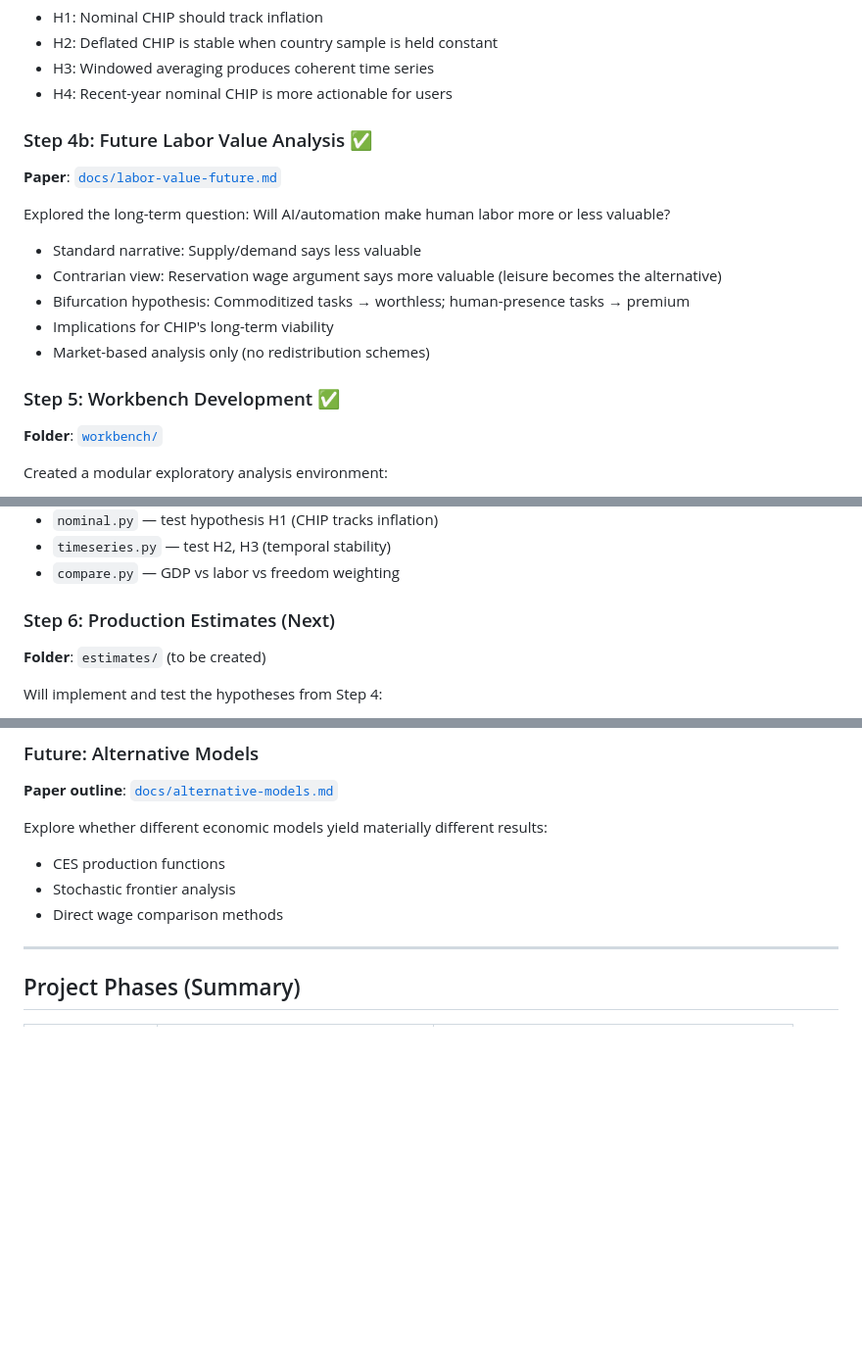
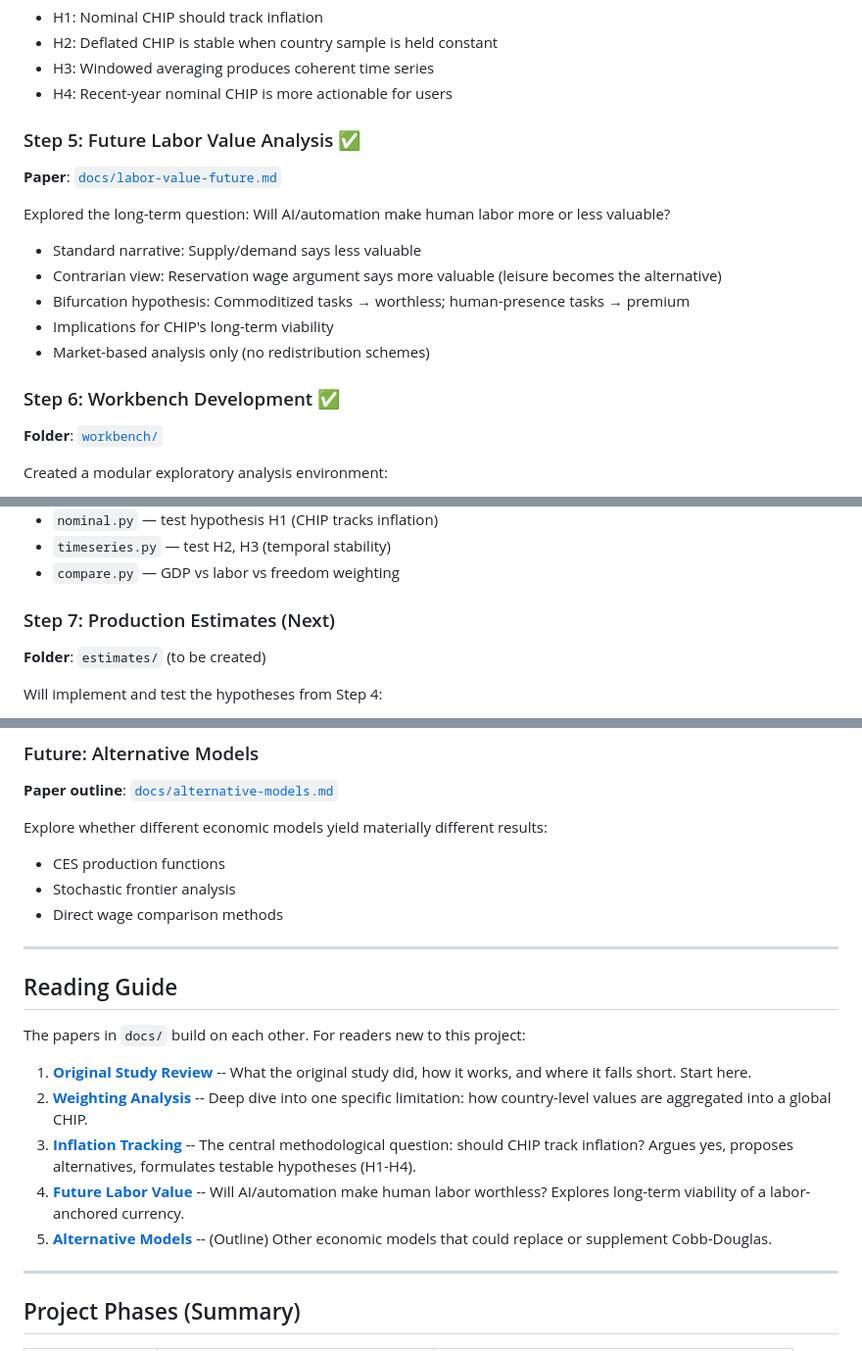
Before and after one commit to gotchoices/chip, a Markdown page: README.md, 3 parts joined by grey strips. Shown at 98% size. GitHub-like rendering; blank space fills up the shorter version.

Commit message:
Make clearer reading guide

```diff
--- a/README.md
+++ b/README.md
@@ -81,7 +81,7 @@ Formulated testable hypotheses:
 - H3: Windowed averaging produces coherent time series
 - H4: Recent-year nominal CHIP is more actionable for users
 
-### Step 4b: Future Labor Value Analysis ✅
+### Step 5: Future Labor Value Analysis ✅
 **Paper**: [`docs/labor-value-future.md`](docs/labor-value-future.md)
 
 Explored the long-term question: Will AI/automation make human labor more or less valuable?
@@ -91,7 +91,7 @@ Explored the long-term question: Will AI/automation make human labor more or les
 - Implications for CHIP's long-term viability
 - Market-based analysis only (no redistribution schemes)
 
-### Step 5: Workbench Development ✅
+### Step 6: Workbench Development ✅
 **Folder**: [`workbench/`](workbench/)
 
 Created a modular exploratory analysis environment:
@@ -108,7 +108,7 @@ Scripts:
 - `timeseries.py` — test H2, H3 (temporal stability)
 - `compare.py` — GDP vs labor vs freedom weighting
 
-### Step 6: Production Estimates (Next)
+### Step 7: Production Estimates (Next)
 **Folder**: `estimates/` (to be created)
 
 Will implement and test the hypotheses from Step 4:
@@ -125,6 +125,18 @@ Explore whether different economic models yield materially different results:
 - CES production functions
 - Stochastic frontier analysis
 - Direct wage comparison methods
+
+---
+
+## Reading Guide
+
+The papers in `docs/` build on each other. For readers new to this project:
+
+1. **[Original Study Review](docs/original-review.md)** -- What the original study did, how it works, and where it falls short. Start here.
+2. **[Weighting Analysis](docs/weighting-analysis.md)** -- Deep dive into one specific limitation: how country-level values are aggregated into a global CHIP.
+3. **[Inflation Tracking](docs/inflation-tracking.md)** -- The central methodological question: should CHIP track inflation? Argues yes, proposes alternatives, formulates testable hypotheses (H1-H4).
+4. **[Future Labor Value](docs/labor-value-future.md)** -- Will AI/automation make human labor worthless? Explores long-term viability of a labor-anchored currency.
+5. **[Alternative Models](docs/alternative-models.md)** -- (Outline) Other economic models that could replace or supplement Cobb-Douglas.
 
 ---
 
```
